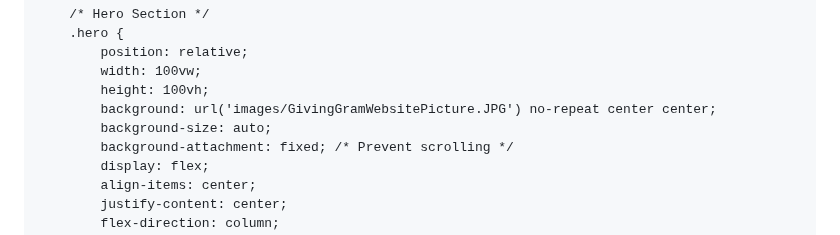
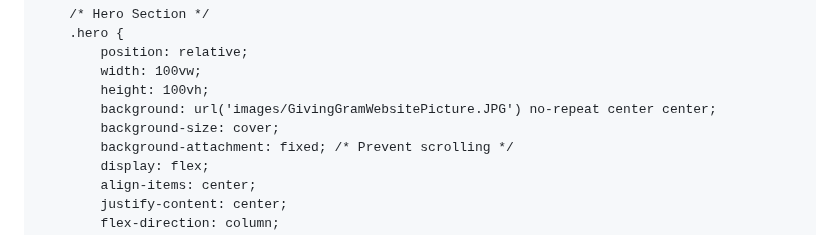
Before and after one commit to Zword1/Zword1.github.io, a Markdown page: README.md, the part around the change. Rendered like a GitHub page.

```diff
--- a/README.md
+++ b/README.md
@@ -31,7 +31,7 @@
             width: 100vw;
             height: 100vh;
             background: url('images/GivingGramWebsitePicture.JPG') no-repeat center center;
-            background-size: auto;
+            background-size: cover;
             background-attachment: fixed; /* Prevent scrolling */
             display: flex;
             align-items: center;
```
